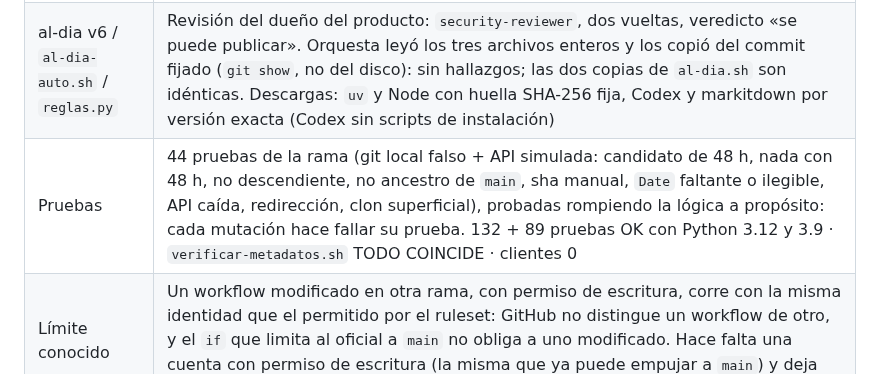
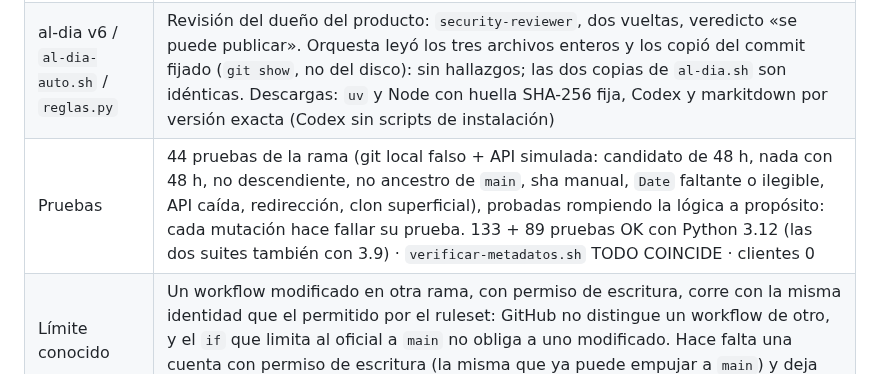
Before and after one commit to raimondifernando-web/claude-catalogo, a Markdown page: docs/SECURITY-CHECKS.md, the part around the change. Drawn GitHub-style.

Commit message:
registro de seguridad: cuenta de pruebas al dia (133 + 89)
Co-Authored-By: Claude Opus 5.5 <noreply@anthropic.com>

```diff
--- a/docs/SECURITY-CHECKS.md
+++ b/docs/SECURITY-CHECKS.md
@@ -621,5 +621,5 @@ Composición pedida por el dueño del producto tras auditar el origen de 40 piez
 | Arreglo | Rama `estable` del lado del servidor, 48 h detrás de `main` (hora del servidor de GitHub, nunca la fecha de un commit), solo avance rápido (descendiente de `estable`, ancestro de `main`), con «pasalo ya» manual para lo urgente. `estable.yml`: permiso de escritura solo en el job, sin `pull_request_target`, acción fijada por sha, sha manual por variable de entorno, solo corre sobre `main`. Rulesets versionados en `.github/rulesets/`: `estable` sin borrado, sin forzar y solo GitHub Actions empuja (sin administradores exentos); tags y otras ramas con «estable» en el nombre, bloqueados. Procedimiento de emergencia escrito en el script y en el workflow |
 | Vigía | Los plugins de este catálogo ya no se comparan contra `main` (saltaba la espera); se pasan por la rama `estable`. Con prueba y control (el mismo caso con otro marketplace sí genera la novedad) |
 | al-dia v6 / `al-dia-auto.sh` / `reglas.py` | Revisión del dueño del producto: `security-reviewer`, dos vueltas, veredicto «se puede publicar». Orquesta leyó los tres archivos enteros y los copió del commit fijado (`git show`, no del disco): sin hallazgos; las dos copias de `al-dia.sh` son idénticas. Descargas: `uv` y Node con huella SHA-256 fija, Codex y markitdown por versión exacta (Codex sin scripts de instalación) |
-| Pruebas | 44 pruebas de la rama (git local falso + API simulada: candidato de 48 h, nada con 48 h, no descendiente, no ancestro de `main`, sha manual, `Date` faltante o ilegible, API caída, redirección, clon superficial), probadas rompiendo la lógica a propósito: cada mutación hace fallar su prueba. 132 + 89 pruebas OK con Python 3.12 y 3.9 · `verificar-metadatos.sh` TODO COINCIDE · clientes 0 |
+| Pruebas | 44 pruebas de la rama (git local falso + API simulada: candidato de 48 h, nada con 48 h, no descendiente, no ancestro de `main`, sha manual, `Date` faltante o ilegible, API caída, redirección, clon superficial), probadas rompiendo la lógica a propósito: cada mutación hace fallar su prueba. 133 + 89 pruebas OK con Python 3.12 (las dos suites también con 3.9) · `verificar-metadatos.sh` TODO COINCIDE · clientes 0 |
 | Límite conocido | Un workflow modificado en otra rama, con permiso de escritura, corre con la misma identidad que el permitido por el ruleset: GitHub no distingue un workflow de otro, y el `if` que limita al oficial a `main` no obliga a uno modificado. Hace falta una cuenta con permiso de escritura (la misma que ya puede empujar a `main`) y deja rastro visible (la rama lateral y la corrida); no se elimina, se achica el margen |
```
